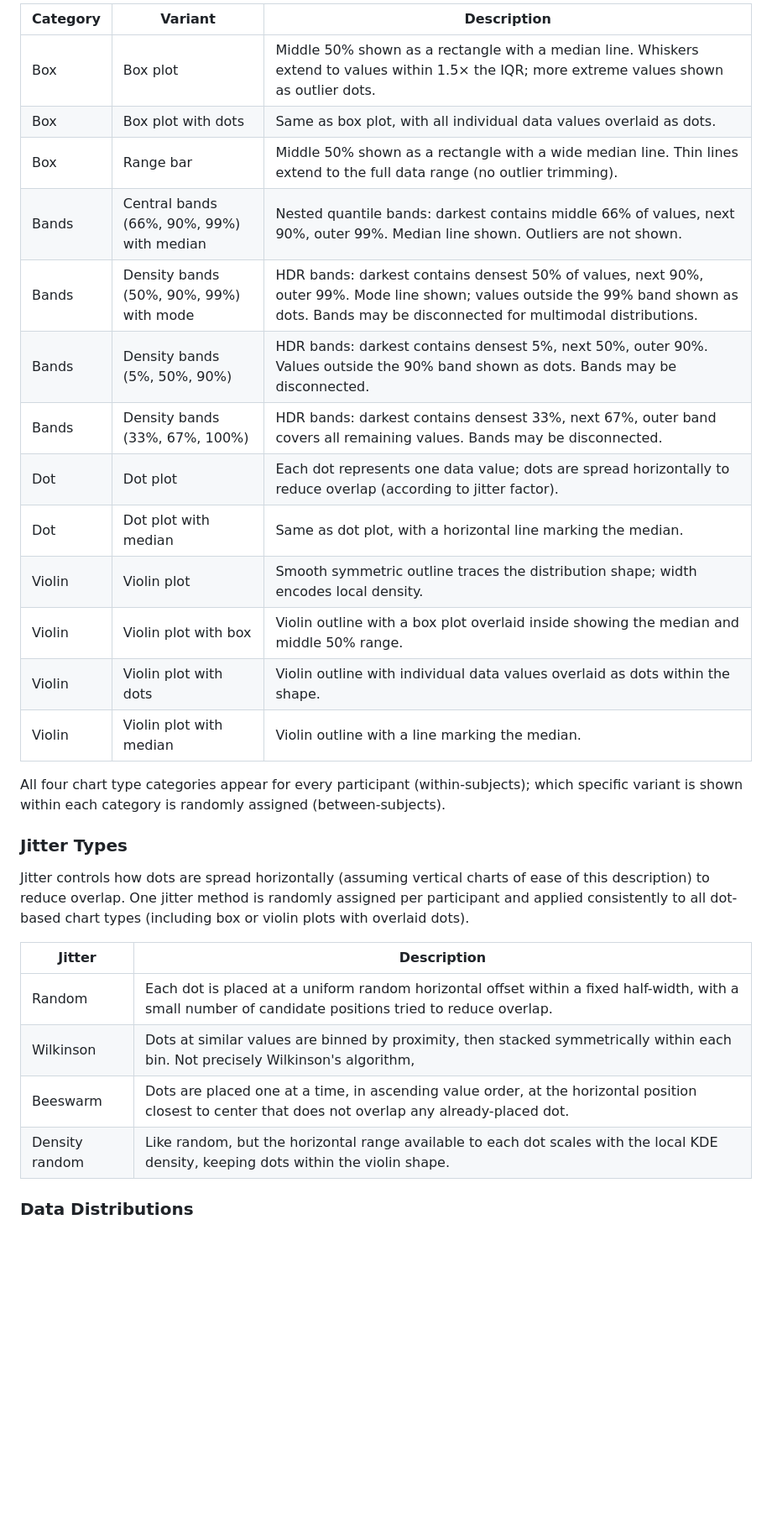
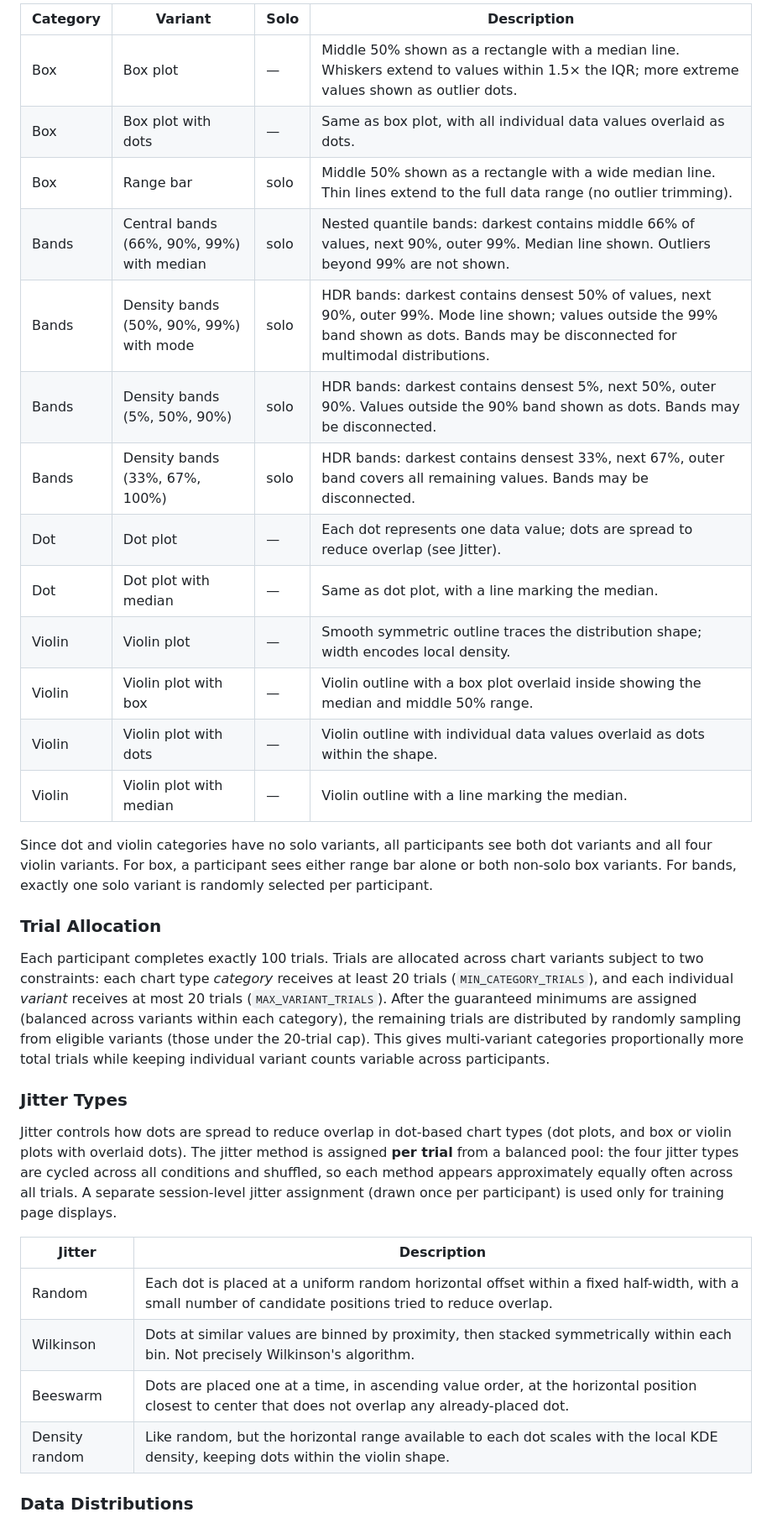
Before and after one commit to xangregg/pairstudy121, a Markdown page: doc/Design.md, the part around the change printed below. Shown: that part at 84% size. GitHub-like rendering; blank space fills up the shorter version.

```diff
--- a/doc/Design.md
+++ b/doc/Design.md
@@ -37,32 +36,36 @@ Four chart type categories are included. Each participant is randomly assigned o
 
-| Category | Variant | Description                                                                                                                                                                                 |
-|----------|---------|---------------------------------------------------------------------------------------------------------------------------------------------------------------------------------------------|
-| Box | Box plot | Middle 50% shown as a rectangle with a median line. Whiskers extend to values within 1.5× the IQR; more extreme values shown as outlier dots.                                               |
-| Box | Box plot with dots | Same as box plot, with all individual data values overlaid as dots.                                                                                                                         |
-| Box | Range bar | Middle 50% shown as a rectangle with a wide median line. Thin lines extend to the full data range (no outlier trimming).                                                                    |
-| Bands | Central bands (66%, 90%, 99%) with median | Nested quantile bands: darkest contains middle 66% of values, next 90%, outer 99%. Median line shown. Outliers are not shown.                                                               |
-| Bands | Density bands (50%, 90%, 99%) with mode | HDR bands: darkest contains densest 50% of values, next 90%, outer 99%. Mode line shown; values outside the 99% band shown as dots. Bands may be disconnected for multimodal distributions. |
-| Bands | Density bands (5%, 50%, 90%) | HDR bands: darkest contains densest 5%, next 50%, outer 90%. Values outside the 90% band shown as dots. Bands may be disconnected.                                                          |
-| Bands | Density bands (33%, 67%, 100%) | HDR bands: darkest contains densest 33%, next 67%, outer band covers all remaining values. Bands may be disconnected.                                                                       |
-| Dot | Dot plot | Each dot represents one data value; dots are spread horizontally to reduce overlap (according to jitter factor).                                                                            |
-| Dot | Dot plot with median | Same as dot plot, with a horizontal line marking the median.                                                                                                                                |
-| Violin | Violin plot | Smooth symmetric outline traces the distribution shape; width encodes local density.                                                                                                        |
-| Violin | Violin plot with box | Violin outline with a box plot overlaid inside showing the median and middle 50% range.                                                                                                     |
-| Violin | Violin plot with dots | Violin outline with individual data values overlaid as dots within the shape.                                                                                                               |
-| Violin | Violin plot with median | Violin outline with a line marking the median.                                                                                                                                              |
+| Category | Variant | Solo | Description |
+|----------|---------|------|-------------|
+| Box | Box plot | — | Middle 50% shown as a rectangle with a median line. Whiskers extend to values within 1.5× the IQR; more extreme values shown as outlier dots. |
+| Box | Box plot with dots | — | Same as box plot, with all individual data values overlaid as dots. |
+| Box | Range bar | solo | Middle 50% shown as a rectangle with a wide median line. Thin lines extend to the full data range (no outlier trimming). |
+| Bands | Central bands (66%, 90%, 99%) with median | solo | Nested quantile bands: darkest contains middle 66% of values, next 90%, outer 99%. Median line shown. Outliers beyond 99% are not shown. |
+| Bands | Density bands (50%, 90%, 99%) with mode | solo | HDR bands: darkest contains densest 50% of values, next 90%, outer 99%. Mode line shown; values outside the 99% band shown as dots. Bands may be disconnected for multimodal distributions. |
+| Bands | Density bands (5%, 50%, 90%) | solo | HDR bands: darkest contains densest 5%, next 50%, outer 90%. Values outside the 90% band shown as dots. Bands may be disconnected. |
+| Bands | Density bands (33%, 67%, 100%) | solo | HDR bands: darkest contains densest 33%, next 67%, outer band covers all remaining values. Bands may be disconnected. |
+| Dot | Dot plot | — | Each dot represents one data value; dots are spread to reduce overlap (see Jitter). |
+| Dot | Dot plot with median | — | Same as dot plot, with a line marking the median. |
+| Violin | Violin plot | — | Smooth symmetric outline traces the distribution shape; width encodes local density. |
+| Violin | Violin plot with box | — | Violin outline with a box plot overlaid inside showing the median and middle 50% range. |
+| Violin | Violin plot with dots | — | Violin outline with individual data values overlaid as dots within the shape. |
+| Violin | Violin plot with median | — | Violin outline with a line marking the median. |
 
-All four chart type categories appear for every participant (within-subjects); which specific variant is shown within each category is randomly assigned (between-subjects).
+Since dot and violin categories have no solo variants, all participants see both dot variants and all four violin variants. For box, a participant sees either range bar alone or both non-solo box variants. For bands, exactly one solo variant is randomly selected per participant.
+
+### Trial Allocation
+
+Each participant completes exactly 100 trials. Trials are allocated across chart variants subject to two constraints: each chart type *category* receives at least 20 trials (`MIN_CATEGORY_TRIALS`), and each individual *variant* receives at most 20 trials (`MAX_VARIANT_TRIALS`). After the guaranteed minimums are assigned (balanced across variants within each category), the remaining trials are distributed by randomly sampling from eligible variants (those under the 20-trial cap). This gives multi-variant categories proportionally more total trials while keeping individual variant counts variable across participants.
 
 ### Jitter Types
 
-Jitter controls how dots are spread horizontally (assuming vertical charts of ease of this description) to reduce overlap. One jitter method is randomly assigned per participant and applied consistently to all dot-based chart types (including box or violin plots with overlaid dots).
+Jitter controls how dots are spread to reduce overlap in dot-based chart types (dot plots, and box or violin plots with overlaid dots). The jitter method is assigned **per trial** from a balanced pool: the four jitter types are cycled across all conditions and shuffled, so each method appears approximately equally often across all trials. A separate session-level jitter assignment (drawn once per participant) is used only for training page displays.
 
-| Jitter | Description                                                                                                                                             |
-|--------|---------------------------------------------------------------------------------------------------------------------------------------------------------|
+| Jitter | Description |
+|--------|-------------|
 | Random | Each dot is placed at a uniform random horizontal offset within a fixed half-width, with a small number of candidate positions tried to reduce overlap. |
-| Wilkinson | Dots at similar values are binned by proximity, then stacked symmetrically within each bin. Not precisely Wilkinson's algorithm,                        |
-| Beeswarm | Dots are placed one at a time, in ascending value order, at the horizontal position closest to center that does not overlap any already-placed dot.     |
-| Density random | Like random, but the horizontal range available to each dot scales with the local KDE density, keeping dots within the violin shape.                    |
+| Wilkinson | Dots at similar values are binned by proximity, then stacked symmetrically within each bin. Not precisely Wilkinson's algorithm. |
+| Beeswarm | Dots are placed one at a time, in ascending value order, at the horizontal position closest to center that does not overlap any already-placed dot. |
+| Density random | Like random, but the horizontal range available to each dot scales with the local KDE density, keeping dots within the violin shape. |
 
 ### Data Distributions
 
```
Also changed, not shown: other parts of doc/Design.md (+85 -81 lines), images/trialbox.png, images/yourtask.png.
